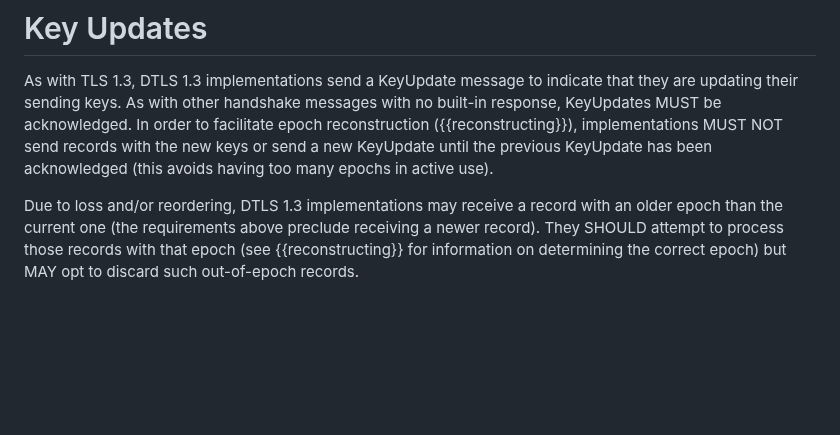
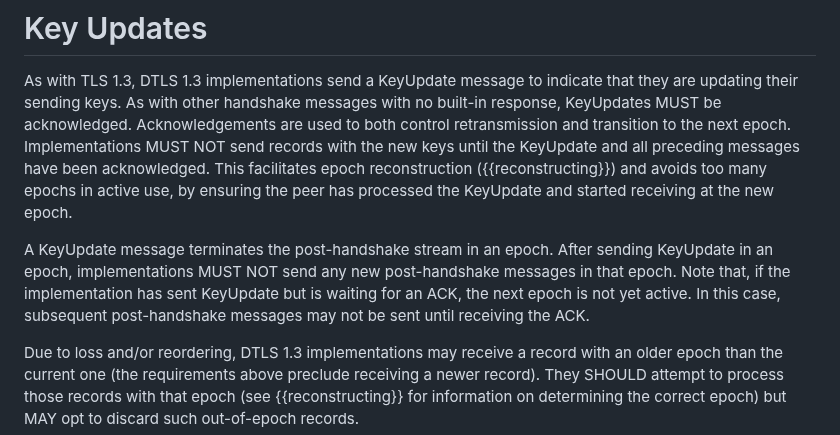
Before and after one commit to tlswg/dtls13-spec, a Markdown page: draft-ietf-tls-rfc9147bis.md, the part around the change. Drawn GitHub-style; blank space fills up the shorter version.

Commit message:
Key Update Handling
From errata 8047: https://www.rfc-editor.org/errata/eid8047

```diff
--- a/draft-ietf-tls-rfc9147bis.md
+++ b/draft-ietf-tls-rfc9147bis.md
@@ -2091,10 +2091,20 @@ of the NewSessionTicket indefinitely until its maximum retransmission count is r
 As with TLS 1.3, DTLS 1.3 implementations send a KeyUpdate message to
 indicate that they are updating their sending keys.  As with other
 handshake messages with no built-in response, KeyUpdates MUST be
-acknowledged.  In order to facilitate epoch reconstruction
-({{reconstructing}}), implementations MUST NOT send records with the new keys or
-send a new KeyUpdate until the previous KeyUpdate has been
-acknowledged (this avoids having too many epochs in active use).
+acknowledged. Acknowledgements are used to both control
+retransmission and transition to the next epoch. Implementations MUST
+NOT send records with the new keys until the KeyUpdate and all
+preceding messages have been acknowledged. This facilitates epoch
+reconstruction ({{reconstructing}}) and avoids too many epochs in active
+use, by ensuring the peer has processed the KeyUpdate and started
+receiving at the new epoch.
+
+A KeyUpdate message terminates the post-handshake stream in an epoch.
+After sending KeyUpdate in an epoch, implementations MUST NOT send
+any new post-handshake messages in that epoch. Note that, if the
+implementation has sent KeyUpdate but is waiting for an ACK, the next
+epoch is not yet active. In this case, subsequent post-handshake
+messages may not be sent until receiving the ACK.
 
 Due to loss and/or reordering, DTLS 1.3 implementations
 may receive a record with an older epoch than the
```
